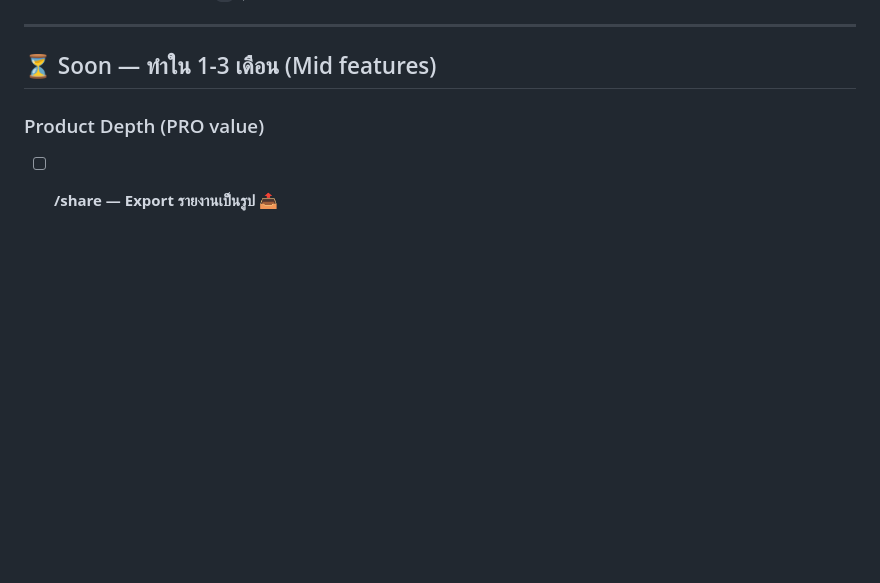
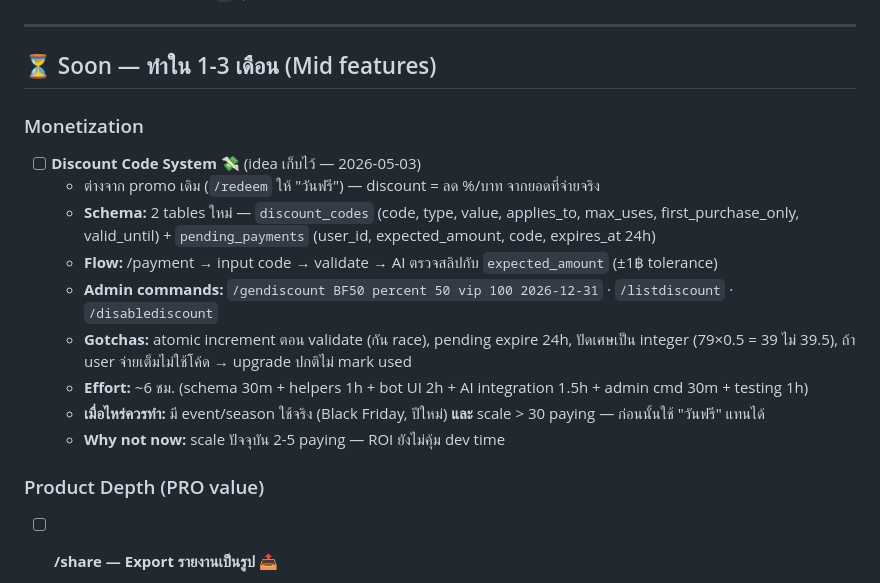
Before and after one commit to ponrov2307-sketch/Apexify, a Markdown page: Apexfibot/15 - Roadmap.md, the part around the change. GitHub-like rendering; blank space fills up the shorter version.

Commit message:
docs(roadmap): log discount code system as deferred idea
Customer asked how to implement % discount codes for VIP/PRO signup
(distinct from existing /redeem which grants free days).

Captured the full design (2 tables, validation flow, AI slip integration
gotchas, admin commands, effort estimate) under Roadmap → Soon →
Monetization. Decision: defer until there's a real event AND scale
crosses ~30 paying users; until then, free-days promos cover the
"discount" use case effectively.

Memory entry also saved so future sessions can resurrect the design
without re-deriving it.

Co-Authored-By: Claude Opus 4.7 (1M context) <noreply@anthropic.com>

```diff
--- a/Apexfibot/15 - Roadmap.md
+++ b/Apexfibot/15 - Roadmap.md
@@ -124,6 +124,17 @@ tags: [roadmap, planning, strategy]
 ---
 
 ## ⏳ Soon — ทำใน 1-3 เดือน (Mid features)
+
+### Monetization
+- [ ] **Discount Code System** 💸 (idea เก็บไว้ — 2026-05-03)
+  - ต่างจาก promo เดิม (`/redeem` ให้ "วันฟรี") — discount = ลด %/บาท จากยอดที่จ่ายจริง
+  - **Schema:** 2 tables ใหม่ — `discount_codes` (code, type, value, applies_to, max_uses, first_purchase_only, valid_until) + `pending_payments` (user_id, expected_amount, code, expires_at 24h)
+  - **Flow:** /payment → input code → validate → AI ตรวจสลิปกับ `expected_amount` (±1฿ tolerance)
+  - **Admin commands:** `/gendiscount BF50 percent 50 vip 100 2026-12-31` · `/listdiscount` · `/disablediscount`
+  - **Gotchas:** atomic increment ตอน validate (กัน race), pending expire 24h, ปัดเศษเป็น integer (79×0.5 = 39 ไม่ 39.5), ถ้า user จ่ายเต็มไม่ใช้โค้ด → upgrade ปกติไม่ mark used
+  - **Effort:** ~6 ชม. (schema 30m + helpers 1h + bot UI 2h + AI integration 1.5h + admin cmd 30m + testing 1h)
+  - **เมื่อไหร่ควรทำ:** มี event/season ใช้จริง (Black Friday, ปีใหม่) **และ** scale > 30 paying — ก่อนนั้นใช้ "วันฟรี" แทนได้
+  - **Why not now:** scale ปัจจุบัน 2-5 paying — ROI ยังไม่คุ้ม dev time
 
 ### Product Depth (PRO value)
 - [ ] **/share — Export รายงานเป็นรูป** 📤
```
